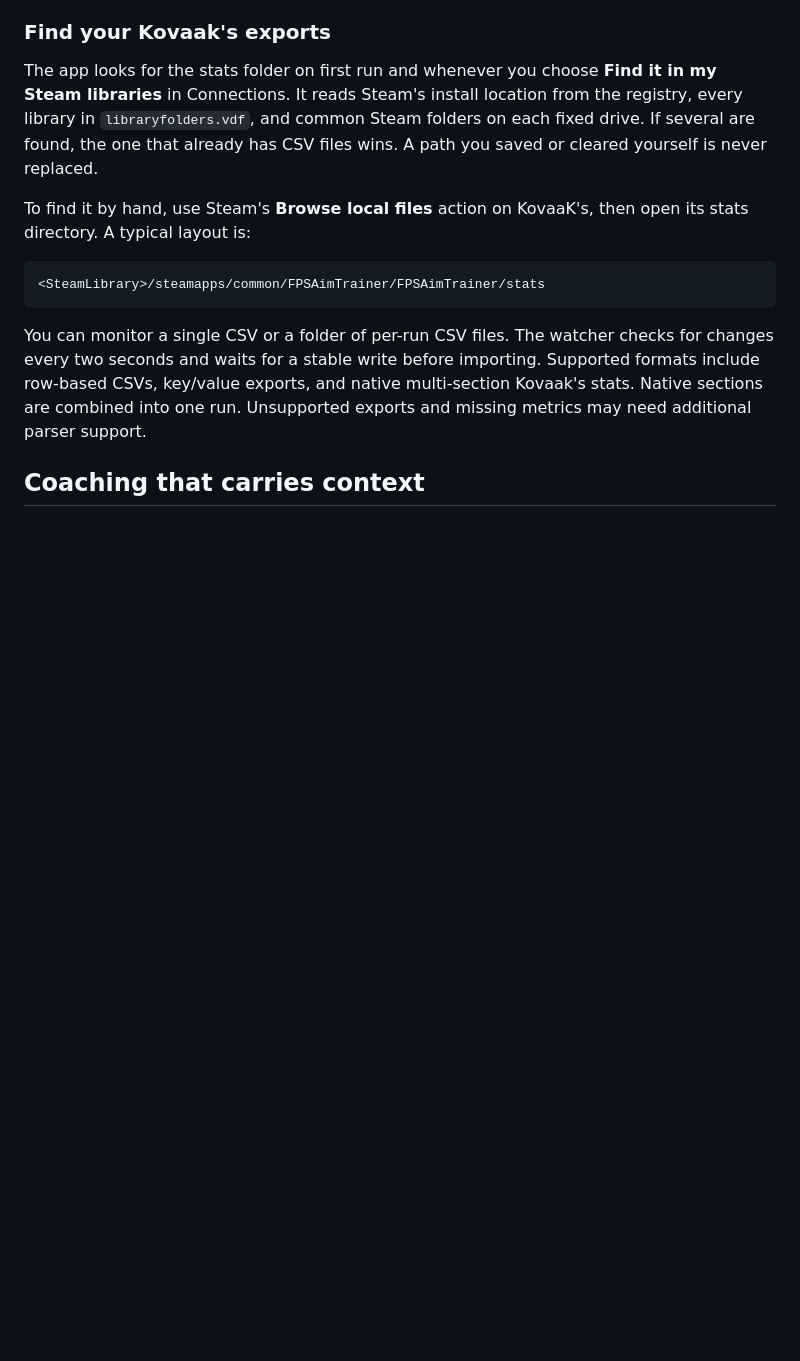
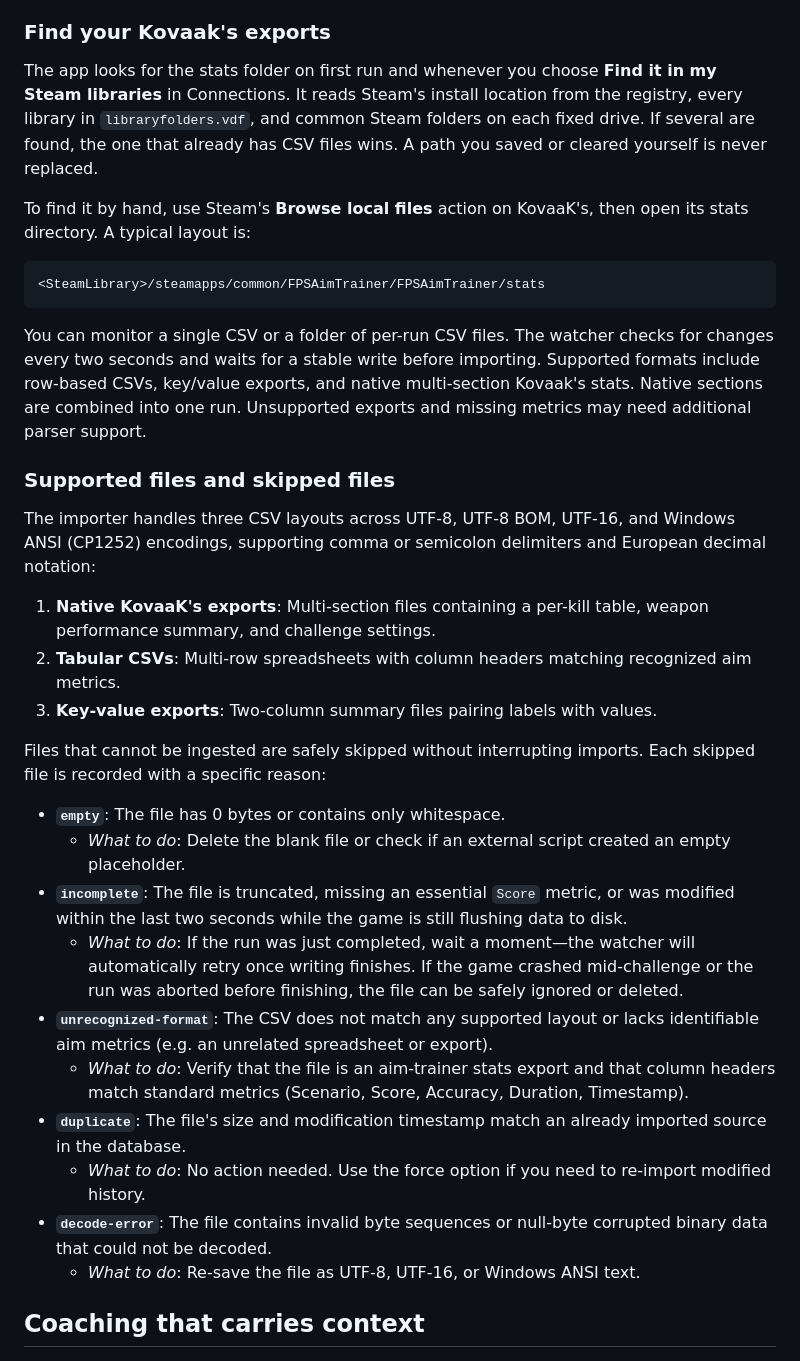
Before and after one commit to CalebLouwskitter/KovaakstoAgent, a Markdown page: README.md, the part around the change. GitHub-like rendering; blank space fills up the shorter version.

Commit message:
Document supported and skipped files in README

````diff
--- a/README.md
+++ b/README.md
@@ -74,6 +74,26 @@ To find it by hand, use Steam's **Browse local files** action on KovaaK's, then
 ```
 
 You can monitor a single CSV or a folder of per-run CSV files. The watcher checks for changes every two seconds and waits for a stable write before importing. Supported formats include row-based CSVs, key/value exports, and native multi-section Kovaak's stats. Native sections are combined into one run. Unsupported exports and missing metrics may need additional parser support.
+
+### Supported files and skipped files
+
+The importer handles three CSV layouts across UTF-8, UTF-8 BOM, UTF-16, and Windows ANSI (CP1252) encodings, supporting comma or semicolon delimiters and European decimal notation:
+1. **Native KovaaK's exports**: Multi-section files containing a per-kill table, weapon performance summary, and challenge settings.
+2. **Tabular CSVs**: Multi-row spreadsheets with column headers matching recognized aim metrics.
+3. **Key-value exports**: Two-column summary files pairing labels with values.
+
+Files that cannot be ingested are safely skipped without interrupting imports. Each skipped file is recorded with a specific reason:
+
+- **`empty`**: The file has 0 bytes or contains only whitespace.
+  - *What to do*: Delete the blank file or check if an external script created an empty placeholder.
+- **`incomplete`**: The file is truncated, missing an essential `Score` metric, or was modified within the last two seconds while the game is still flushing data to disk.
+  - *What to do*: If the run was just completed, wait a moment—the watcher will automatically retry once writing finishes. If the game crashed mid-challenge or the run was aborted before finishing, the file can be safely ignored or deleted.
+- **`unrecognized-format`**: The CSV does not match any supported layout or lacks identifiable aim metrics (e.g. an unrelated spreadsheet or export).
+  - *What to do*: Verify that the file is an aim-trainer stats export and that column headers match standard metrics (Scenario, Score, Accuracy, Duration, Timestamp).
+- **`duplicate`**: The file's size and modification timestamp match an already imported source in the database.
+  - *What to do*: No action needed. Use the force option if you need to re-import modified history.
+- **`decode-error`**: The file contains invalid byte sequences or null-byte corrupted binary data that could not be decoded.
+  - *What to do*: Re-save the file as UTF-8, UTF-16, or Windows ANSI text.
 
 ## Coaching that carries context
 
````
